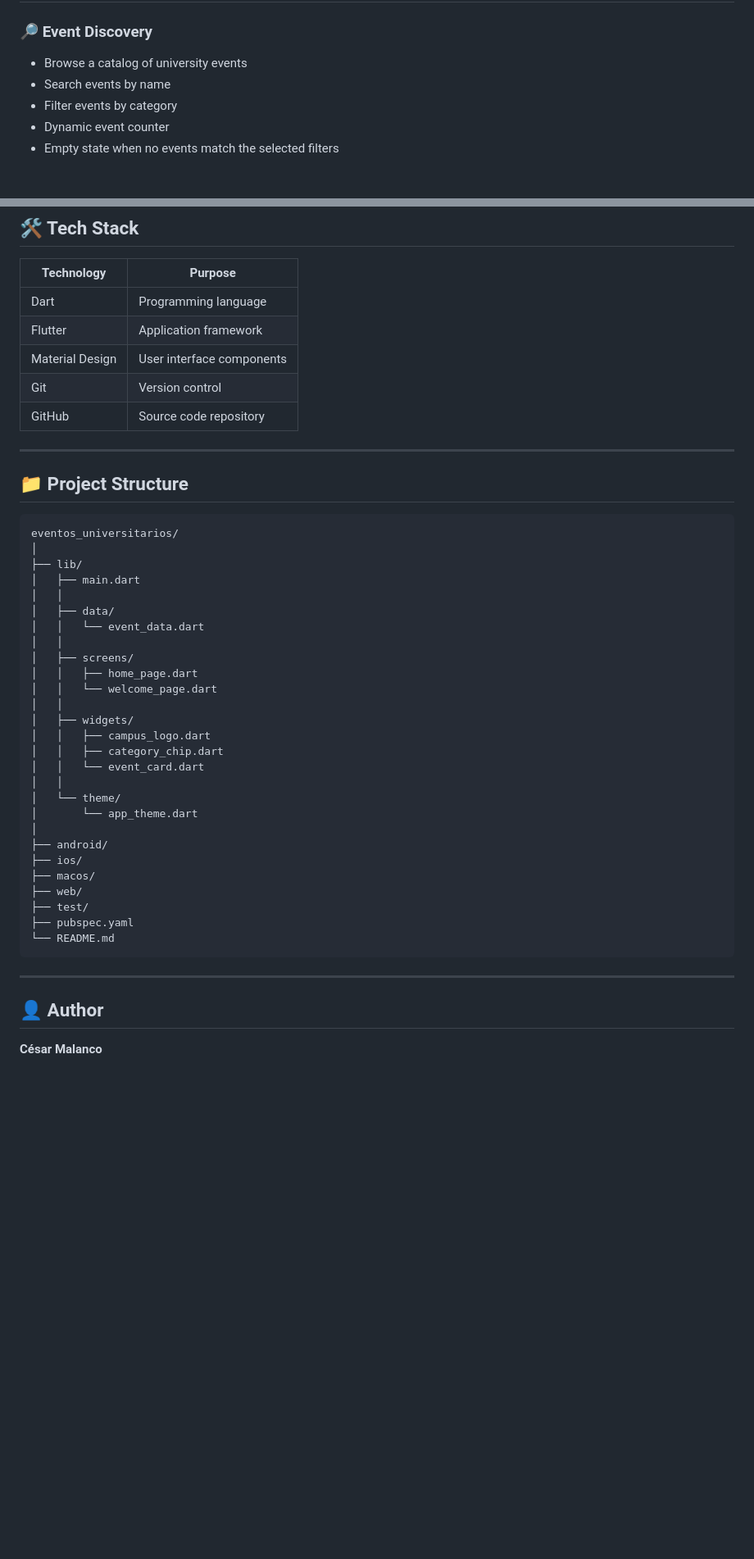
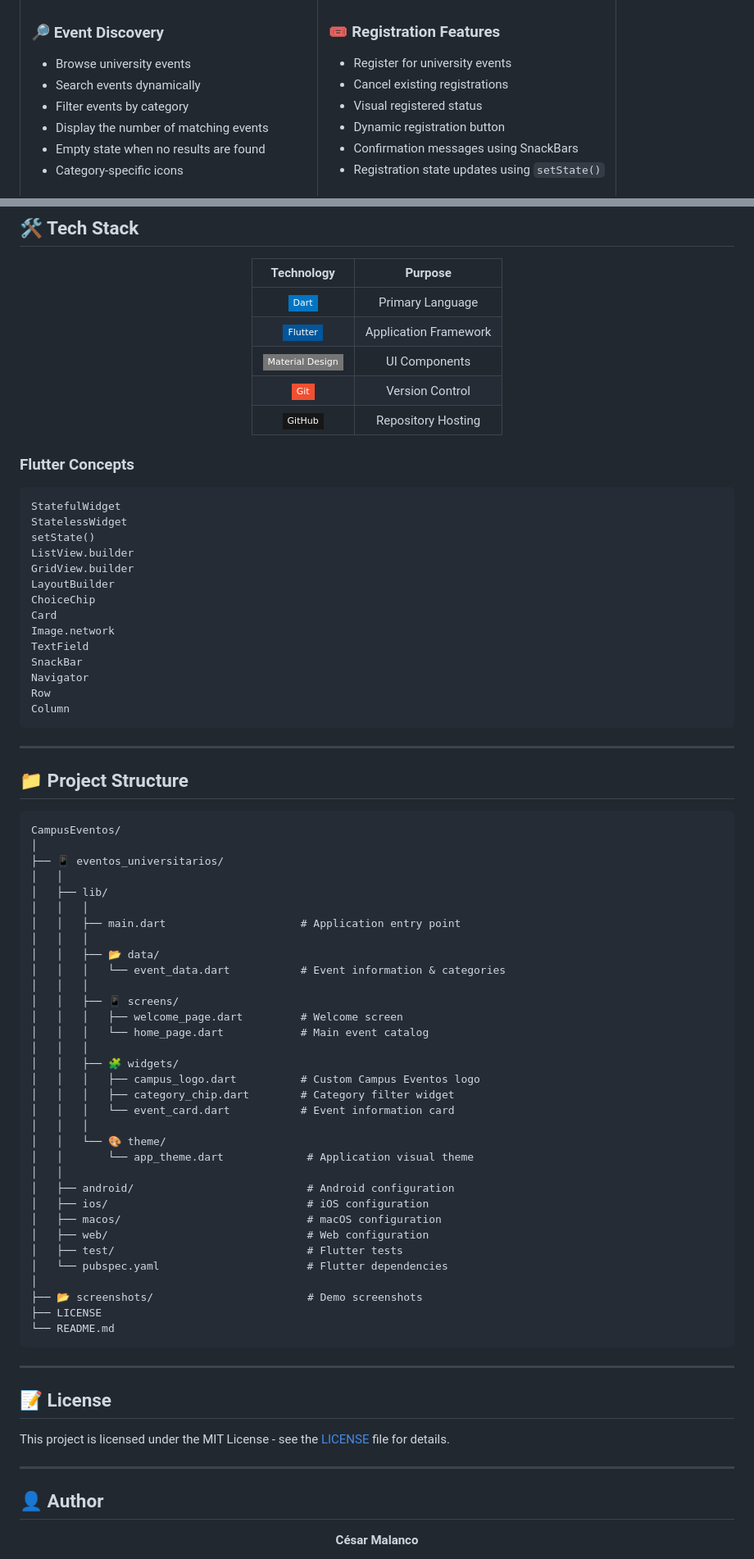
Before and after one commit to cesarMalanco/CampusEventos, a Markdown page: README.md, 2 parts joined by grey strips. Shown at 82% size. GitHub-like rendering; badges without logos; blank space fills up the shorter version.

Commit message:
Actualización del archivo README

````diff
--- a/README.md
+++ b/README.md
@@ -29,8 +42,9 @@ The project was developed as part of the **Mobile Device Programming** course.
 ### 🔎 Event Discovery
 
-- Browse a catalog of university events
-- Search events by name
+- Browse university events
+- Search events dynamically
 - Filter events by category
-- Dynamic event counter
-- Empty state when no events match the selected filters
+- Display the number of matching events
+- Empty state when no results are found
+- Category-specific icons
 
@@ -150,45 +223,78 @@ After starting the application:
 | Technology | Purpose |
-| --- | --- |
-| Dart | Programming language |
-| Flutter | Application framework |
-| Material Design | User interface components |
-| Git | Version control |
-| GitHub | Source code repository |
+| :--------: | :-----: |
+| ![Dart](https://img.shields.io/badge/Dart-0175C2?style=flat-square&logo=dart&logoColor=white) | Primary Language |
+| ![Flutter](https://img.shields.io/badge/Flutter-02569B?style=flat-square&logo=flutter&logoColor=white) | Application Framework |
+| ![Material Design](https://img.shields.io/badge/Material_Design-757575?style=flat-square&logo=material-design&logoColor=white) | UI Components |
+| ![Git](https://img.shields.io/badge/Git-F05032?style=flat-square&logo=git&logoColor=white) | Version Control |
+| ![GitHub](https://img.shields.io/badge/GitHub-181717?style=flat-square&logo=github&logoColor=white) | Repository Hosting |
+
+</div>
+
+### Flutter Concepts
+
+```text
+StatefulWidget
+StatelessWidget
+setState()
+ListView.builder
+GridView.builder
+LayoutBuilder
+ChoiceChip
+Card
+Image.network
+TextField
+SnackBar
+Navigator
+Row
+Column
+```
 
 ---
 
 ## 📁 Project Structure
 
 ```text
-eventos_universitarios/
+CampusEventos/
 │
-├── lib/
-│   ├── main.dart
+├── 📱 eventos_universitarios/
 │   │
-│   ├── data/
-│   │   └── event_data.dart
+│   ├── lib/
+│   │   │
+│   │   ├── main.dart                     # Application entry point
+│   │   │
+│   │   ├── 📂 data/
+│   │   │   └── event_data.dart           # Event information & categories
+│   │   │
+│   │   ├── 📱 screens/
+│   │   │   ├── welcome_page.dart         # Welcome screen
+│   │   │   └── home_page.dart            # Main event catalog
+│   │   │
+│   │   ├── 🧩 widgets/
+│   │   │   ├── campus_logo.dart          # Custom Campus Eventos logo
+│   │   │   ├── category_chip.dart        # Category filter widget
+│   │   │   └── event_card.dart           # Event information card
+│   │   │
+│   │   └── 🎨 theme/
+│   │       └── app_theme.dart             # Application visual theme
 │   │
-│   ├── screens/
-│   │   ├── home_page.dart
-│   │   └── welcome_page.dart
-│   │
-│   ├── widgets/
-│   │   ├── campus_logo.dart
-│   │   ├── category_chip.dart
-│   │   └── event_card.dart
-│   │
-│   └── theme/
-│       └── app_theme.dart
+│   ├── android/                           # Android configuration
+│   ├── ios/                               # iOS configuration
+│   ├── macos/                             # macOS configuration
+│   ├── web/                               # Web configuration
+│   ├── test/                              # Flutter tests
+│   └── pubspec.yaml                       # Flutter dependencies
 │
-├── android/
-├── ios/
-├── macos/
-├── web/
-├── test/
-├── pubspec.yaml
+├── 📂 screenshots/                        # Demo screenshots
+├── LICENSE
 └── README.md
 ```
 
 ---
 
+## 📝 License
+
+This project is licensed under the MIT License - see the [LICENSE](LICENSE) file for details.
+
+---
+
 ## 👤 Author
````
Also changed, not shown: other parts of README.md (+142 -64 lines).
